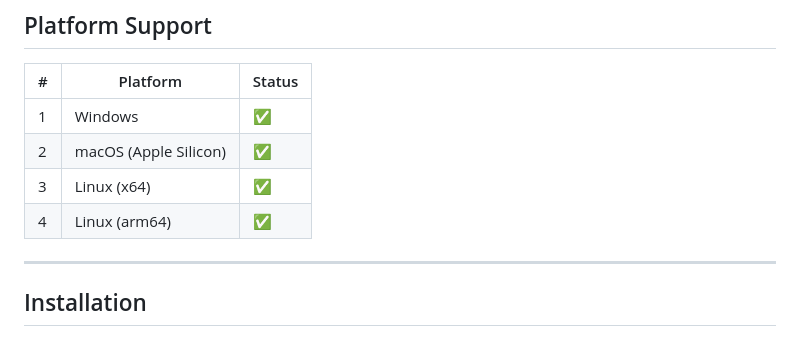
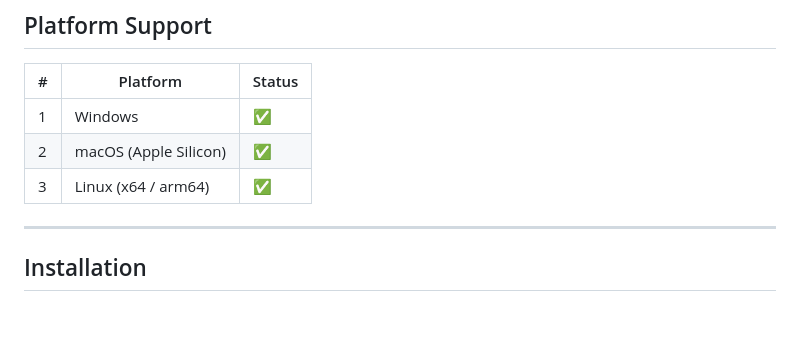
Before and after one commit to invented-pro/octodo, a Markdown page: README.md, the part around the change. Drawn GitHub-style.

Commit message:
docs: merge Linux x64/arm64 into one platform-table row

```diff
--- a/README.md
+++ b/README.md
@@ -47,8 +47,7 @@ English | [中文简体](./README.zh-CN.md)
 | --- | --------------------- | ------------- |
 | 1   | Windows               | ✅             |
 | 2   | macOS (Apple Silicon) | ✅             |
-| 3   | Linux (x64)           | ✅             |
-| 4   | Linux (arm64)         | ✅             |
+| 3   | Linux (x64 / arm64)   | ✅             |
 
 ---
 
```
Also changed, not shown: README.zh-CN.md (+1 -2 lines).
